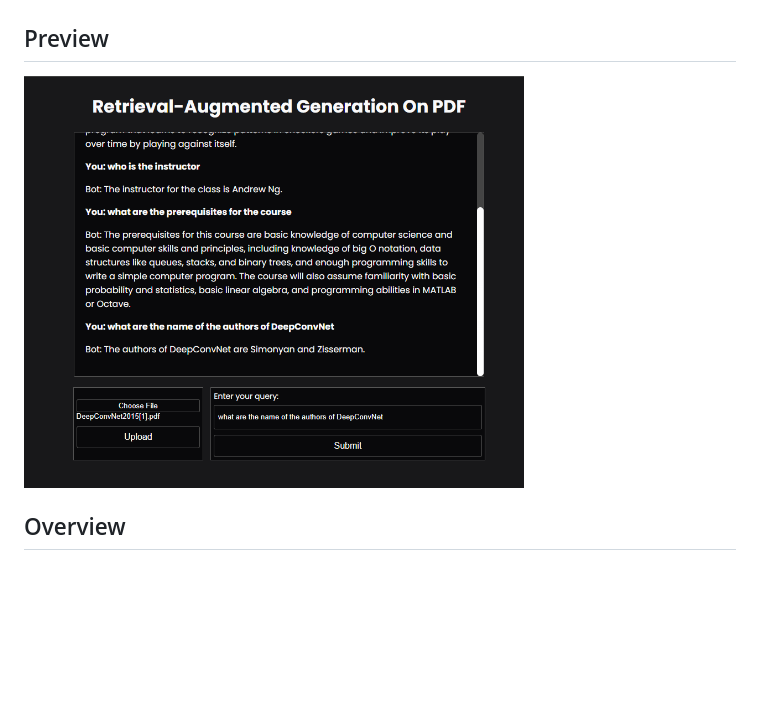
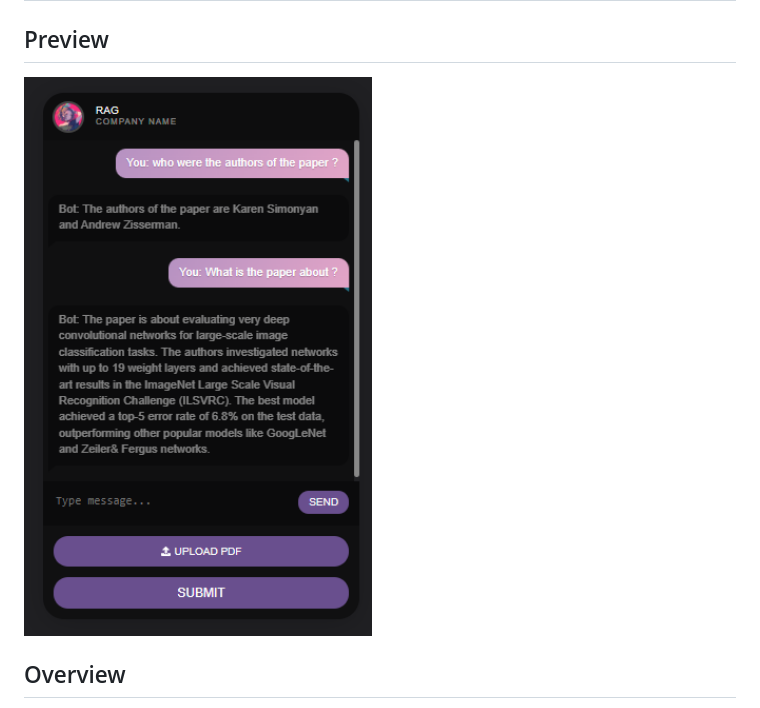
Before and after one commit to kiritoInd/RAG_over_LLM_for_pdf_ChatBot_Free, a Markdown page: Readme.md, the part around the change. Rendered like a GitHub page; pictures changed too: image.png; blank space fills up the shorter version.

```diff
--- a/Readme.md
+++ b/Readme.md
@@ -2,7 +2,7 @@
 
 ## Preview
 
-<img src="image.png" width="500" height="400" alt="Preview">
+<img src="image.png" width="400" height="500" alt="Preview">
 
 ## Overview
 
```
Also changed, not shown: 6 other files.
